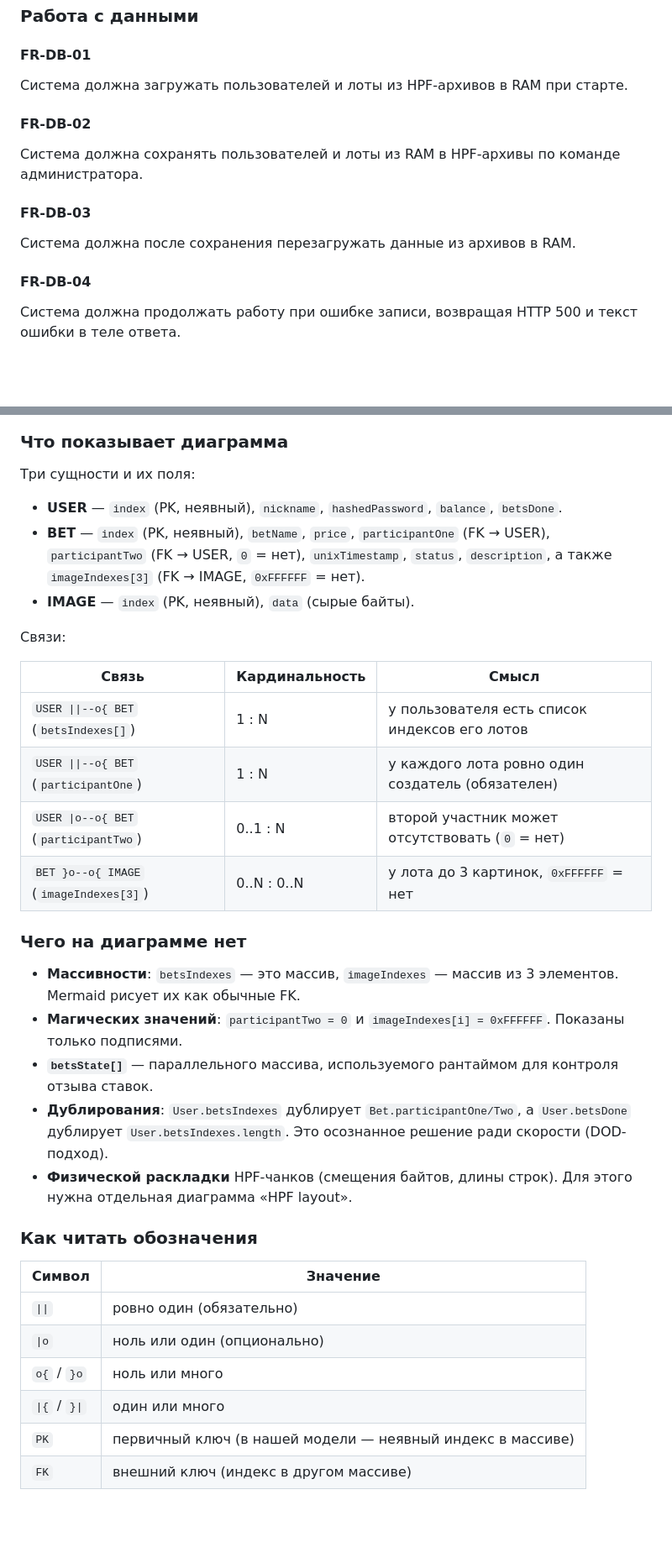
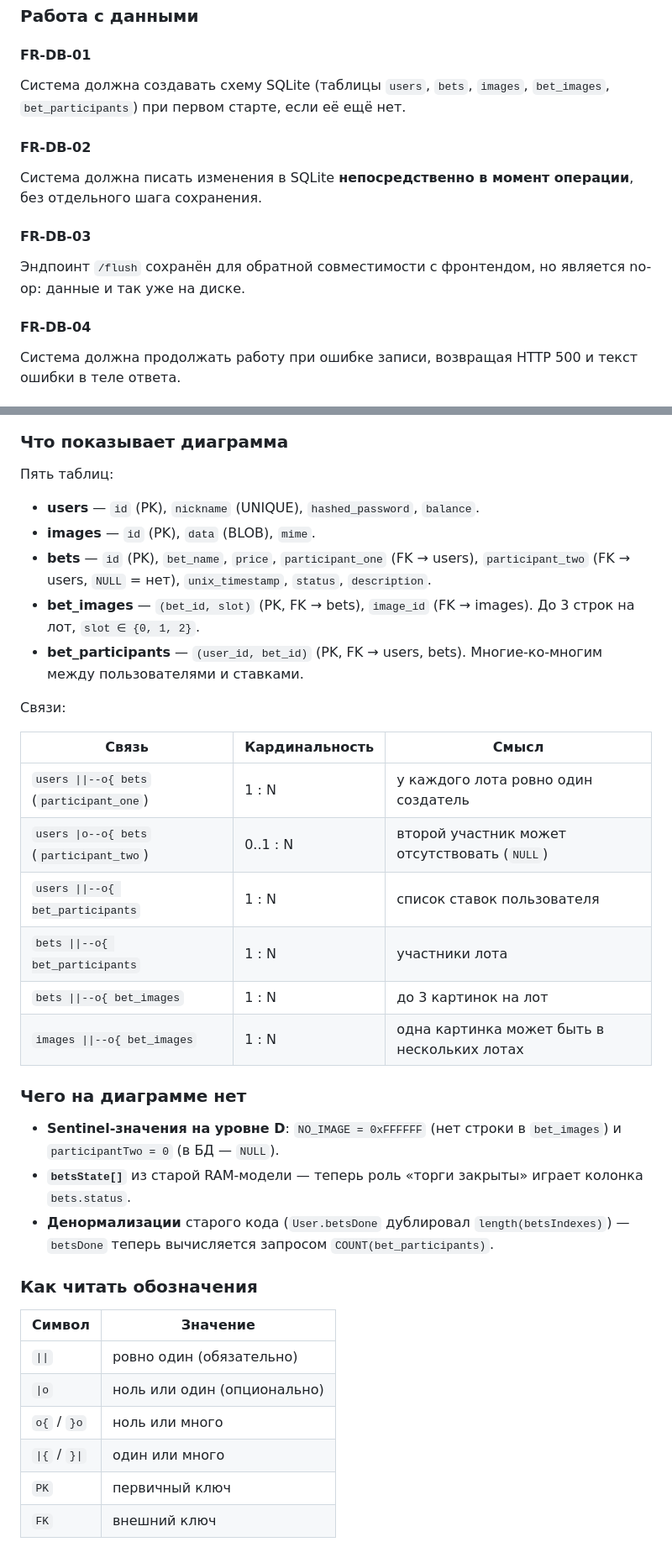
Before and after one commit to quantumde1/backend, a Markdown page: readme.md, 2 parts joined by grey strips. Shown at 84% size. GitHub-like rendering; blank space fills up the shorter version.

```diff
--- a/readme.md
+++ b/readme.md
@@ -378,18 +323,14 @@ struct User {
 ### Работа с данными
 
 #### FR-DB-01
-
-Система должна загружать пользователей и лоты из HPF-архивов в RAM при старте.
+Система должна создавать схему SQLite (таблицы `users`, `bets`, `images`, `bet_images`, `bet_participants`) при первом старте, если её ещё нет.
 
 #### FR-DB-02
-
-Система должна сохранять пользователей и лоты из RAM в HPF-архивы по команде администратора.
+Система должна писать изменения в SQLite **непосредственно в момент операции**, без отдельного шага сохранения.
 
 #### FR-DB-03
-
-Система должна после сохранения перезагружать данные из архивов в RAM.
+Эндпоинт `/flush` сохранён для обратной совместимости с фронтендом, но является no-op: данные и так уже на диске.
 
 #### FR-DB-04
-
 Система должна продолжать работу при ошибке записи, возвращая HTTP 500 и текст ошибки в теле ответа.
 
@@ -536,28 +452,30 @@ http://[указанный адрес]:[port]/ - он там и будет, вз
 
 ### Что показывает диаграмма
 
-Три сущности и их поля:
+Пять таблиц:
 
-- **USER** — `index` (PK, неявный), `nickname`, `hashedPassword`, `balance`, `betsDone`.
-- **BET** — `index` (PK, неявный), `betName`, `price`, `participantOne` (FK → USER), `participantTwo` (FK → USER, `0` = нет), `unixTimestamp`, `status`, `description`, а также `imageIndexes[3]` (FK → IMAGE, `0xFFFFFF` = нет).
-- **IMAGE** — `index` (PK, неявный), `data` (сырые байты).
+- **users** — `id` (PK), `nickname` (UNIQUE), `hashed_password`, `balance`.
+- **images** — `id` (PK), `data` (BLOB), `mime`.
+- **bets** — `id` (PK), `bet_name`, `price`, `participant_one` (FK → users), `participant_two` (FK → users, `NULL` = нет), `unix_timestamp`, `status`, `description`.
+- **bet_images** — `(bet_id, slot)` (PK, FK → bets), `image_id` (FK → images). До 3 строк на лот, `slot ∈ {0, 1, 2}`.
+- **bet_participants** — `(user_id, bet_id)` (PK, FK → users, bets). Многие-ко-многим между пользователями и ставками.
 
 Связи:
 
 | Связь | Кардинальность | Смысл |
 |---|---|---|
-| `USER \|\|--o{ BET` (`betsIndexes[]`) | 1 : N | у пользователя есть список индексов его лотов |
-| `USER \|\|--o{ BET` (`participantOne`) | 1 : N | у каждого лота ровно один создатель (обязателен) |
-| `USER \|o--o{ BET` (`participantTwo`) | 0..1 : N | второй участник может отсутствовать (`0` = нет) |
-| `BET }o--o{ IMAGE` (`imageIndexes[3]`) | 0..N : 0..N | у лота до 3 картинок, `0xFFFFFF` = нет |
+| `users \|\|--o{ bets` (`participant_one`) | 1 : N | у каждого лота ровно один создатель |
+| `users \|o--o{ bets` (`participant_two`) | 0..1 : N | второй участник может отсутствовать (`NULL`) |
+| `users \|\|--o{ bet_participants` | 1 : N | список ставок пользователя |
+| `bets \|\|--o{ bet_participants` | 1 : N | участники лота |
+| `bets \|\|--o{ bet_images` | 1 : N | до 3 картинок на лот |
+| `images \|\|--o{ bet_images` | 1 : N | одна картинка может быть в нескольких лотах |
 
 ### Чего на диаграмме нет
 
-- **Массивности**: `betsIndexes` — это массив, `imageIndexes` — массив из 3 элементов. Mermaid рисует их как обычные FK.
-- **Магических значений**: `participantTwo = 0` и `imageIndexes[i] = 0xFFFFFF`. Показаны только подписями.
-- **`betsState[]`** — параллельного массива, используемого рантаймом для контроля отзыва ставок.
-- **Дублирования**: `User.betsIndexes` дублирует `Bet.participantOne/Two`, а `User.betsDone` дублирует `User.betsIndexes.length`. Это осознанное решение ради скорости (DOD-подход).
-- **Физической раскладки** HPF-чанков (смещения байтов, длины строк). Для этого нужна отдельная диаграмма «HPF layout».
+- **Sentinel-значения на уровне D**: `NO_IMAGE = 0xFFFFFF` (нет строки в `bet_images`) и `participantTwo = 0` (в БД — `NULL`).
+- **`betsState[]`** из старой RAM-модели — теперь роль «торги закрыты» играет колонка `bets.status`.
+- **Денормализации** старого кода (`User.betsDone` дублировал `length(betsIndexes)`) — `betsDone` теперь вычисляется запросом `COUNT(bet_participants)`.
 
 ### Как читать обозначения
 
@@ -567,6 +485,5 @@ http://[указанный адрес]:[port]/ - он там и будет, вз
 | `\|o` | ноль или один (опционально) |
 | `o{` / `}o` | ноль или много |
 | `\|{` / `}\|` | один или много |
-| `PK` | первичный ключ (в нашей модели — неявный индекс в массиве) |
-| `FK` | внешний ключ (индекс в другом массиве) |
-<!-- /UPD -->
+| `PK` | первичный ключ |
+| `FK` | внешний ключ |
```
Also changed, not shown: other parts of readme.md (+86 -166 lines).
